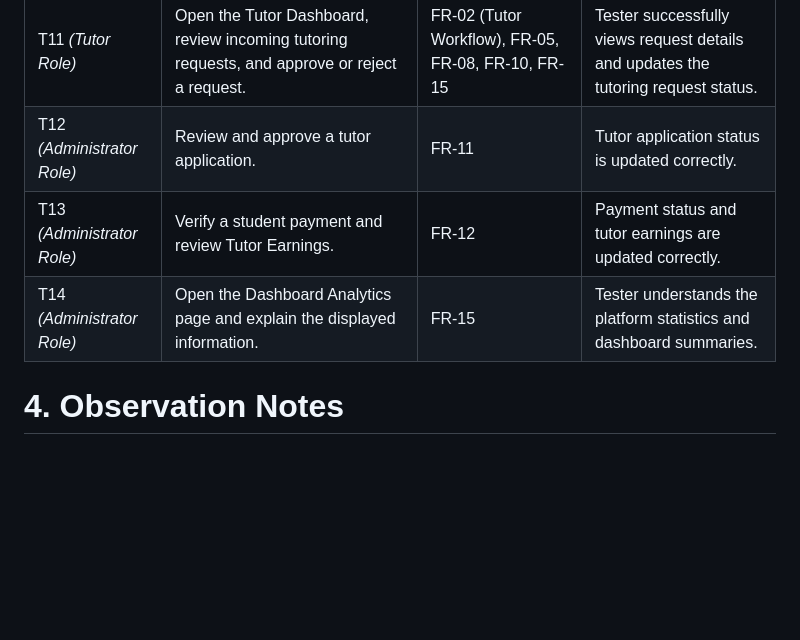
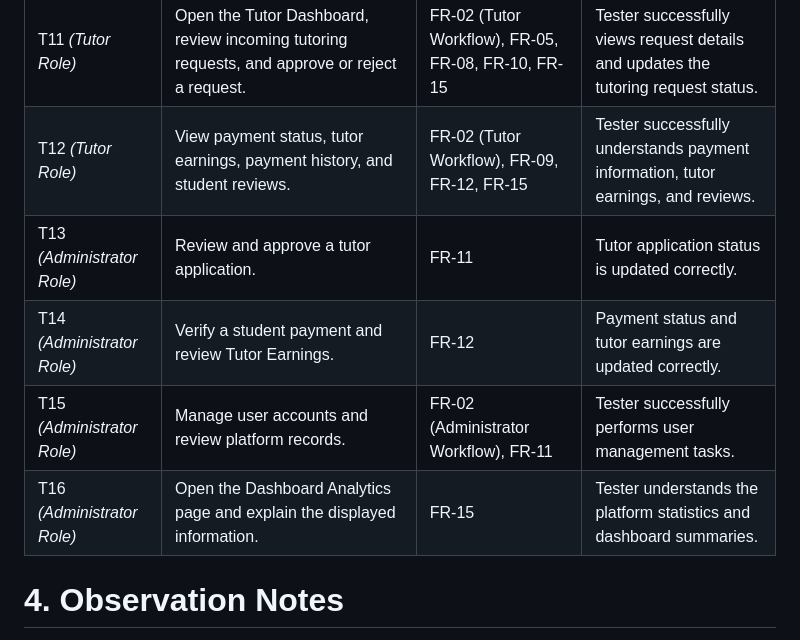
Before and after one commit to TSWT-5304/ICT105-TechTitans-MVP, a Markdown page: docs/experiment-script.md, the part around the change. GitHub-like rendering; blank space fills up the shorter version.

Commit message:
Update and change tasks in experiment-script

```diff
--- a/docs/experiment-script.md
+++ b/docs/experiment-script.md
@@ -23,9 +23,11 @@ Imagine you are a **Rangsit University student** who needs academic tutoring for
 | T9 *(Tutor Role)* | Register as a tutor and submit a tutor application. | FR-02 (Tutor Workflow), FR-03, FR-04, FR-13, FR-14 | Tutor application is submitted successfully and a confirmation message is displayed. |
 | T10 *(Tutor Role)* | After administrator approval, create a tutor profile by entering subjects, education, teaching experience, availability, hourly rate, and profile information. | FR-02 (Tutor Workflow), FR-13, FR-14 | The tester successfully creates a complete tutor profile and receives confirmation. |
 | T11 *(Tutor Role)* | Open the Tutor Dashboard, review incoming tutoring requests, and approve or reject a request. | FR-02 (Tutor Workflow), FR-05, FR-08, FR-10, FR-15 | Tester successfully views request details and updates the tutoring request status. |
-| T12 *(Administrator Role)* | Review and approve a tutor application. | FR-11 | Tutor application status is updated correctly. |
-| T13 *(Administrator Role)* | Verify a student payment and review Tutor Earnings. | FR-12 | Payment status and tutor earnings are updated correctly. |
-| T14 *(Administrator Role)* | Open the Dashboard Analytics page and explain the displayed information. | FR-15 | Tester understands the platform statistics and dashboard summaries. |
+| T12 *(Tutor Role)* | View payment status, tutor earnings, payment history, and student reviews. | FR-02 (Tutor Workflow), FR-09, FR-12, FR-15 | Tester successfully understands payment information, tutor earnings, and reviews. |
+| T13 *(Administrator Role)* | Review and approve a tutor application. | FR-11 | Tutor application status is updated correctly. |
+| T14 *(Administrator Role)* | Verify a student payment and review Tutor Earnings. | FR-12 | Payment status and tutor earnings are updated correctly. |
+| T15 *(Administrator Role)* | Manage user accounts and review platform records. | FR-02 (Administrator Workflow), FR-11 | Tester successfully performs user management tasks. |
+| T16 *(Administrator Role)* | Open the Dashboard Analytics page and explain the displayed information. | FR-15 | Tester understands the platform statistics and dashboard summaries. |
 
 # 4. Observation Notes
 During the usability test, the facilitator should record observations including:
```
